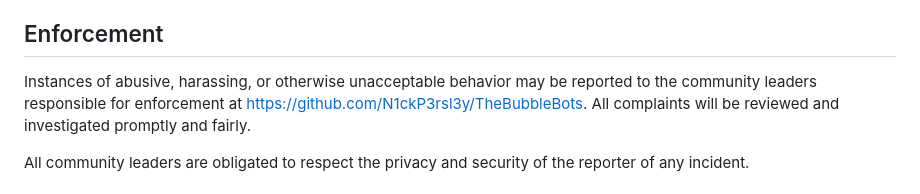
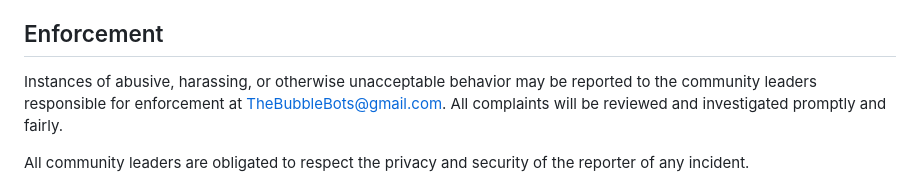
Before and after one commit to N1ckP3rsl3y/TheBubbleBots, a Markdown page: CODE_OF_CONDUCT.md, the part around the change. Rendered like a GitHub page.

Commit message:
Update CODE_OF_CONDUCT.md
updated code of conduct

```diff
--- a/CODE_OF_CONDUCT.md
+++ b/CODE_OF_CONDUCT.md
@@ -56,7 +56,7 @@ representative at an online or offline event.
 ## Enforcement
 
 Instances of abusive, harassing, or otherwise unacceptable behavior may be
-reported to the community leaders responsible for enforcement at https://github.com/N1ckP3rsl3y/TheBubbleBots.
+reported to the community leaders responsible for enforcement at TheBubbleBots@gmail.com.
 All complaints will be reviewed and investigated promptly and fairly.
 
 All community leaders are obligated to respect the privacy and security of the
```
